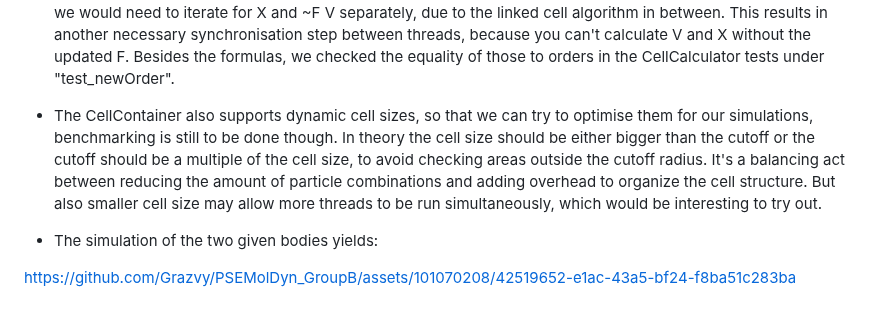
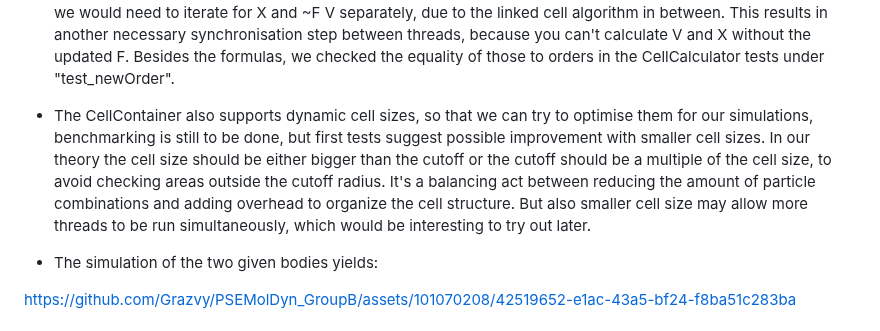
Before and after one commit to TUM-I5/MolSim, a Markdown page: submission/week3/README.md, the part around the change. GitHub-like rendering.

Commit message:
updated report

```diff
--- a/submission/week3/README.md
+++ b/submission/week3/README.md
@@ -63,11 +63,14 @@ command line arguments and what is being returned by the executable. This file s
   separately, due to the linked cell algorithm in between. This results in another necessary synchronisation step between
   threads, because you can't calculate V and X without the updated F. Besides the formulas, we checked the equality of
   those to orders in the CellCalculator tests under "test_newOrder".
+
 - The CellContainer also supports dynamic cell sizes, so that we can try to optimise them for our simulations, benchmarking
-  is still to be done though. In theory the cell size should be either bigger than the cutoff or the cutoff should be a
-  multiple of the cell size, to avoid checking areas outside the cutoff radius. It's a balancing act between reducing
-  the amount of particle combinations and adding overhead to organize the cell structure. But also smaller cell size may
-  allow more threads to be run simultaneously, which would be interesting to try out.
+  is still to be done, but first tests suggest possible improvement with smaller cell sizes. In our theory the cell size should be
+  either bigger than the cutoff or the cutoff should be a multiple of the cell size, to avoid checking areas outside the
+  cutoff radius. It's a balancing act between reducing the amount of particle combinations and adding overhead to organize
+  the cell structure. But also smaller cell size may allow more threads to be run simultaneously, which would be interesting
+  to try out later.
+
 - The simulation of the two given bodies yields:
 
 https://github.com/Grazvy/PSEMolDyn_GroupB/assets/101070208/42519652-e1ac-43a5-bf24-f8ba51c283ba
```
